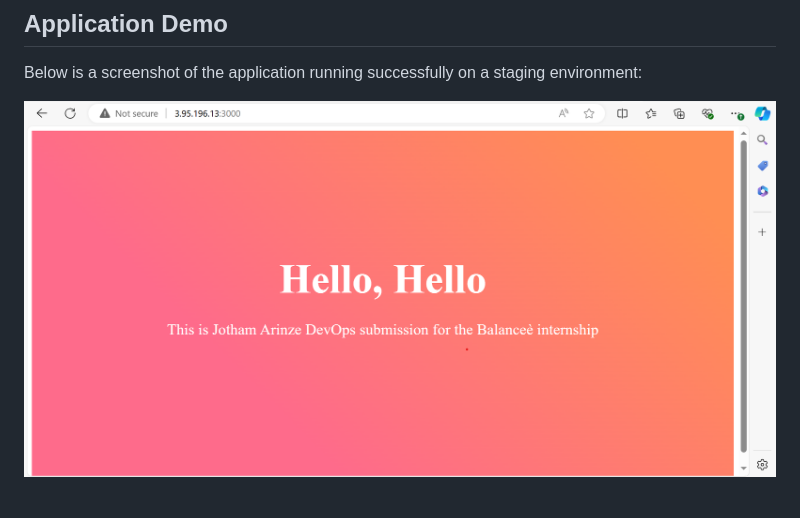
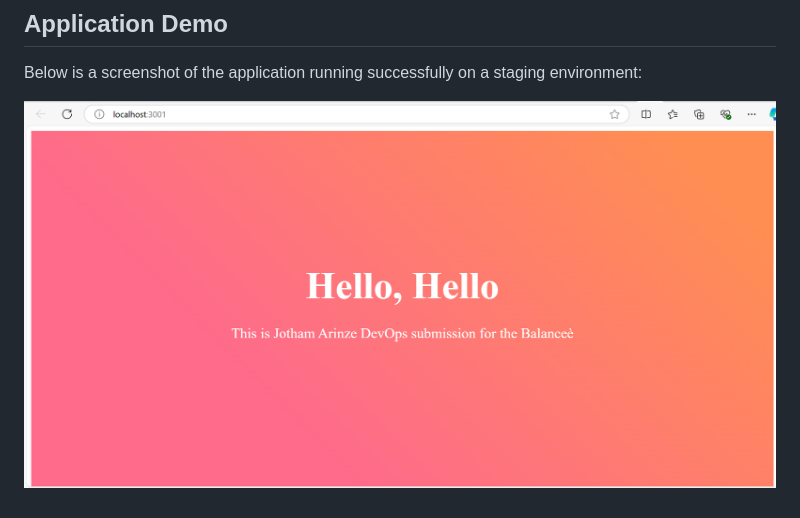
Before and after one commit to Jothamcloud/balancee-task, a Markdown page: README.md, the part around the change. Drawn GitHub-style.

```diff
--- a/README.md
+++ b/README.md
@@ -212,4 +212,4 @@ This setup demonstrates a modern, containerized application with an automated CI
 
 Below is a screenshot of the application running successfully on a staging environment:
 
-![Application Running](Application.png)
+![Application Running](application-running22.png)
```
